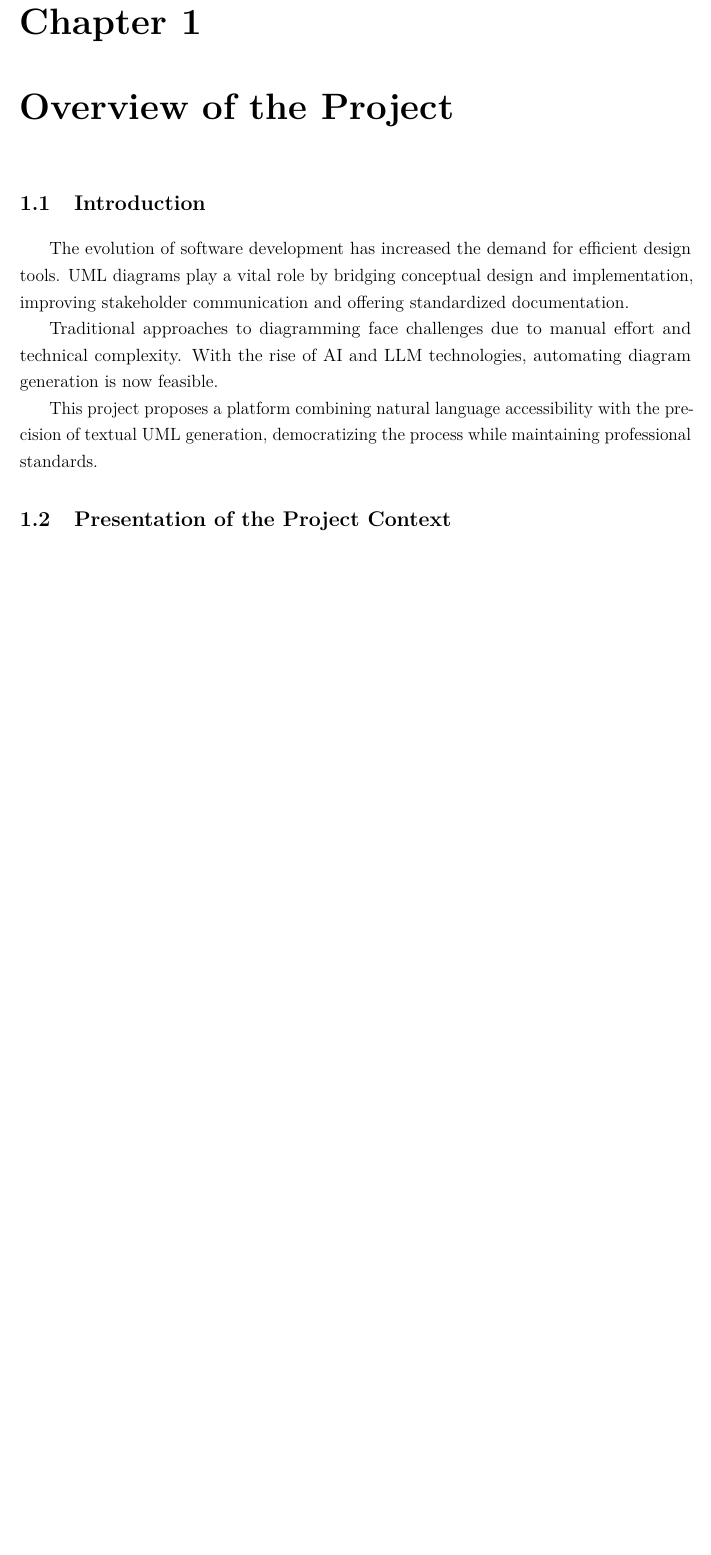
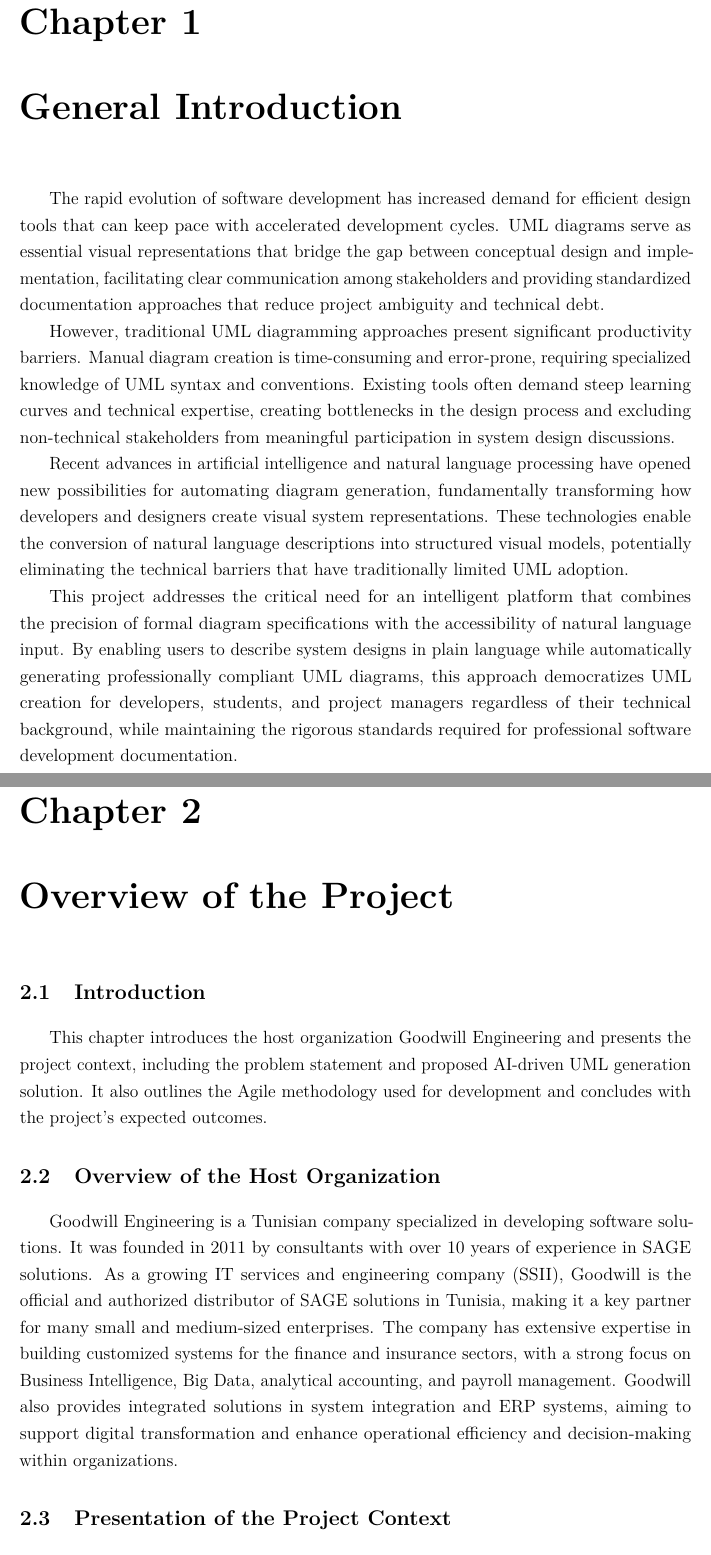
Before and after one commit to souhaib-askri/report_pfe, a LaTeX thesis (report.tex, which reads chapters/chapter1v_1.tex): part of page 11 of 56 before the commit and two parts of pages 11 and 12 of 57 after it, the two joined at a grey line, cut so that both start at the same text, the shorter picture padded with empty space. Compiled offline with pdfLaTeX.

Commit message:
report: add general introduction

```diff
--- a/chapters/chapter1v_1.tex
+++ b/chapters/chapter1v_1.tex
@@ -2,12 +2,10 @@
 
 \section{Introduction}
 
-The evolution of software development has increased the demand for efficient design tools. UML diagrams play a vital role by bridging conceptual design and implementation, improving stakeholder communication and offering standardized documentation.
-
-Traditional approaches to diagramming face challenges due to manual effort and technical complexity. With the rise of AI and LLM technologies, automating diagram generation is now feasible.
-
-This project proposes a platform combining natural language accessibility with the precision of textual UML generation, democratizing the process while maintaining professional standards.
-
+This chapter introduces the host organization Goodwill Engineering and presents the project context, including the problem statement and proposed AI-driven UML generation solution.
+It also outlines the Agile methodology used for development and concludes with the project's expected outcomes.
+\section{Overview of the Host Organization}
+Goodwill Engineering is a Tunisian company specialized in developing software solutions. It was founded in 2011 by consultants with over 10 years of experience in SAGE solutions. As a growing IT services and engineering company (SSII), Goodwill is the official and authorized distributor of SAGE solutions in Tunisia, making it a key partner for many small and medium-sized enterprises. The company has extensive expertise in building customized systems for the finance and insurance sectors, with a strong focus on Business Intelligence, Big Data, analytical accounting, and payroll management. Goodwill also provides integrated solutions in system integration and ERP systems, aiming to support digital transformation and enhance operational efficiency and decision-making within organizations.
 \section{Presentation of the Project Context}
 
 \subsection{Problem Statement}
--- a/report.tex
+++ b/report.tex
@@ -159,6 +159,17 @@ You have all my appreciation and love.
 % List of Tables
 \listoftables
 \newpage
+\chapter{General Introduction}
+\label{chap:general_introduction}
+
+The rapid evolution of software development has increased demand for efficient design tools that can keep pace with accelerated development cycles. UML diagrams serve as essential visual representations that bridge the gap between conceptual design and implementation, facilitating clear communication among stakeholders and providing standardized documentation approaches that reduce project ambiguity and technical debt.
+
+However, traditional UML diagramming approaches present significant productivity barriers. Manual diagram creation is time-consuming and error-prone, requiring specialized knowledge of UML syntax and conventions. Existing tools often demand steep learning curves and technical expertise, creating bottlenecks in the design process and excluding non-technical stakeholders from meaningful participation in system design discussions.
+
+Recent advances in artificial intelligence and natural language processing have opened new possibilities for automating diagram generation, fundamentally transforming how developers and designers create visual system representations. These technologies enable the conversion of natural language descriptions into structured visual models, potentially eliminating the technical barriers that have traditionally limited UML adoption.
+
+This project addresses the critical need for an intelligent platform that combines the precision of formal diagram specifications with the accessibility of natural language input. By enabling users to describe system designs in plain language while automatically generating professionally compliant UML diagrams, this approach democratizes UML creation for developers, students, and project managers regardless of their technical background, while maintaining the rigorous standards required for professional software development documentation.
+
 
 % Chapter 1
 \include{chapters/chapter1v_1}
```
Also changed, not shown: chapters/chapter9v_1.tex (+1 -1 lines), report.pdf, 25 other files.
